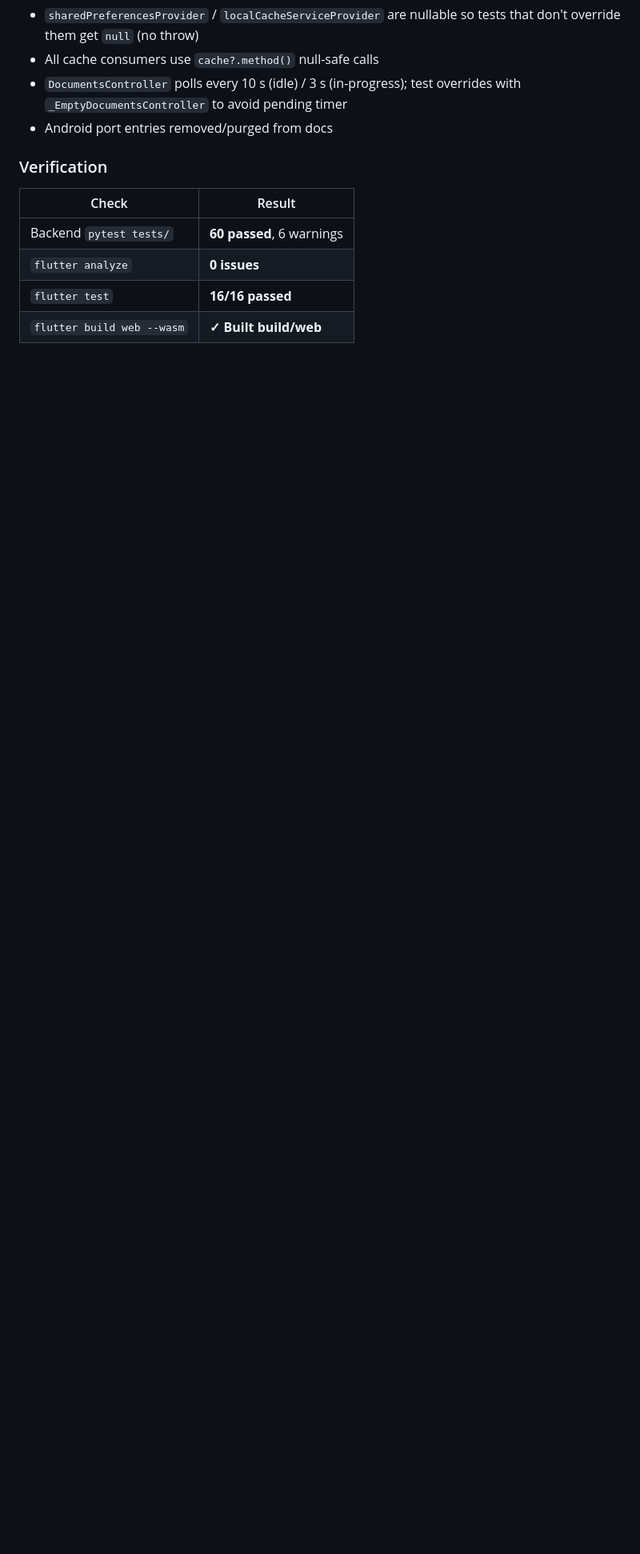
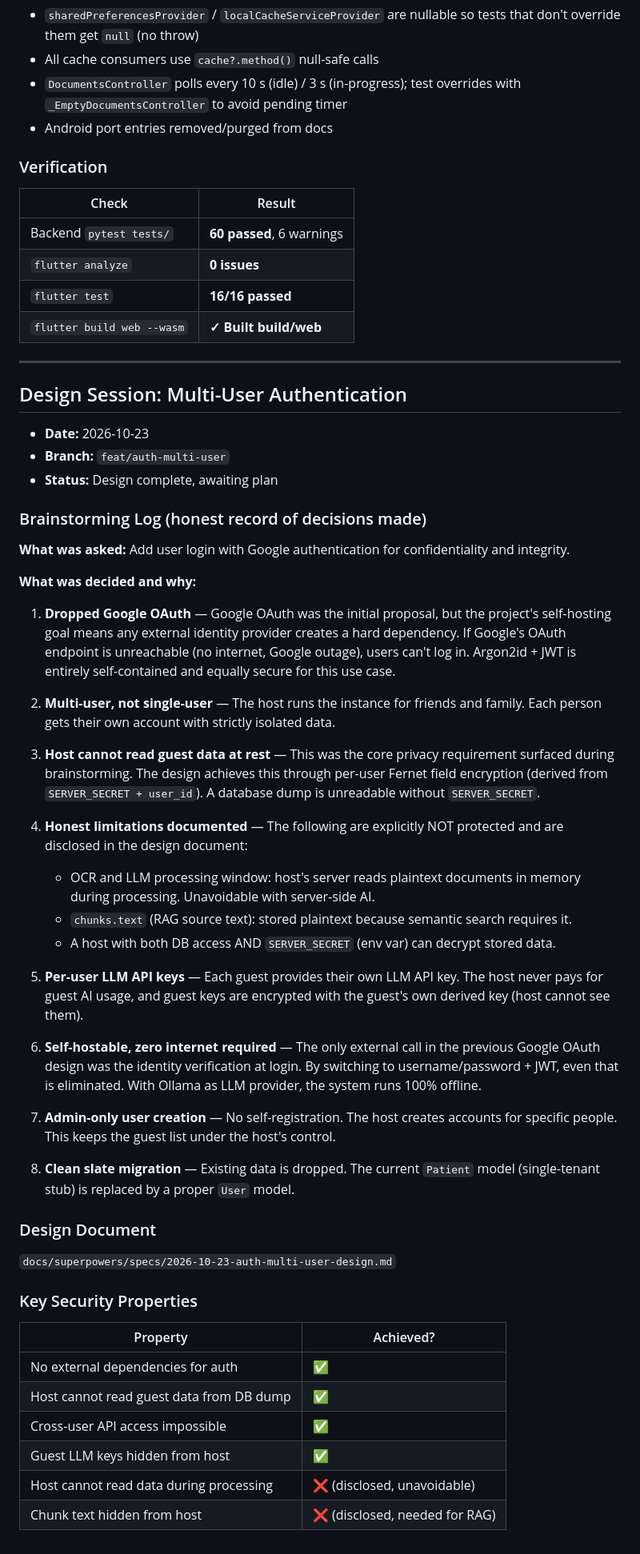
Before and after one commit to chndsh/SwasthyaStats, a Markdown page: progress.md, the part around the change. Shown at 80% size. GitHub-like rendering; blank space fills up the shorter version.

Commit message:
docs: add multi-user auth design spec and brainstorming log

```diff
--- a/progress.md
+++ b/progress.md
@@ -518,3 +518,52 @@ Implement Week 4 deliverables according to `prototype-architecture.md`:
 | `flutter analyze` | **0 issues** |
 | `flutter test` | **16/16 passed** |
 | `flutter build web --wasm` | **✓ Built build/web** |
+
+
+---
+
+## Design Session: Multi-User Authentication
+
+- **Date:** 2026-10-23
+- **Branch:** `feat/auth-multi-user`
+- **Status:** Design complete, awaiting plan
+
+### Brainstorming Log (honest record of decisions made)
+
+**What was asked:** Add user login with Google authentication for confidentiality and integrity.
+
+**What was decided and why:**
+
+1. **Dropped Google OAuth** — Google OAuth was the initial proposal, but the project's self-hosting goal means any external identity provider creates a hard dependency. If Google's OAuth endpoint is unreachable (no internet, Google outage), users can't log in. Argon2id + JWT is entirely self-contained and equally secure for this use case.
+
+2. **Multi-user, not single-user** — The host runs the instance for friends and family. Each person gets their own account with strictly isolated data.
+
+3. **Host cannot read guest data at rest** — This was the core privacy requirement surfaced during brainstorming. The design achieves this through per-user Fernet field encryption (derived from `SERVER_SECRET + user_id`). A database dump is unreadable without `SERVER_SECRET`.
+
+4. **Honest limitations documented** — The following are explicitly NOT protected and are disclosed in the design document:
+   - OCR and LLM processing window: host's server reads plaintext documents in memory during processing. Unavoidable with server-side AI.
+   - `chunks.text` (RAG source text): stored plaintext because semantic search requires it.
+   - A host with both DB access AND `SERVER_SECRET` (env var) can decrypt stored data.
+
+5. **Per-user LLM API keys** — Each guest provides their own LLM API key. The host never pays for guest AI usage, and guest keys are encrypted with the guest's own derived key (host cannot see them).
+
+6. **Self-hostable, zero internet required** — The only external call in the previous Google OAuth design was the identity verification at login. By switching to username/password + JWT, even that is eliminated. With Ollama as LLM provider, the system runs 100% offline.
+
+7. **Admin-only user creation** — No self-registration. The host creates accounts for specific people. This keeps the guest list under the host's control.
+
+8. **Clean slate migration** — Existing data is dropped. The current `Patient` model (single-tenant stub) is replaced by a proper `User` model.
+
+### Design Document
+
+`docs/superpowers/specs/2026-10-23-auth-multi-user-design.md`
+
+### Key Security Properties
+
+| Property | Achieved? |
+|---|---|
+| No external dependencies for auth | ✅ |
+| Host cannot read guest data from DB dump | ✅ |
+| Cross-user API access impossible | ✅ |
+| Guest LLM keys hidden from host | ✅ |
+| Host cannot read data during processing | ❌ (disclosed, unavoidable) |
+| Chunk text hidden from host | ❌ (disclosed, needed for RAG) |
```
Also changed, not shown: 2 other files.
